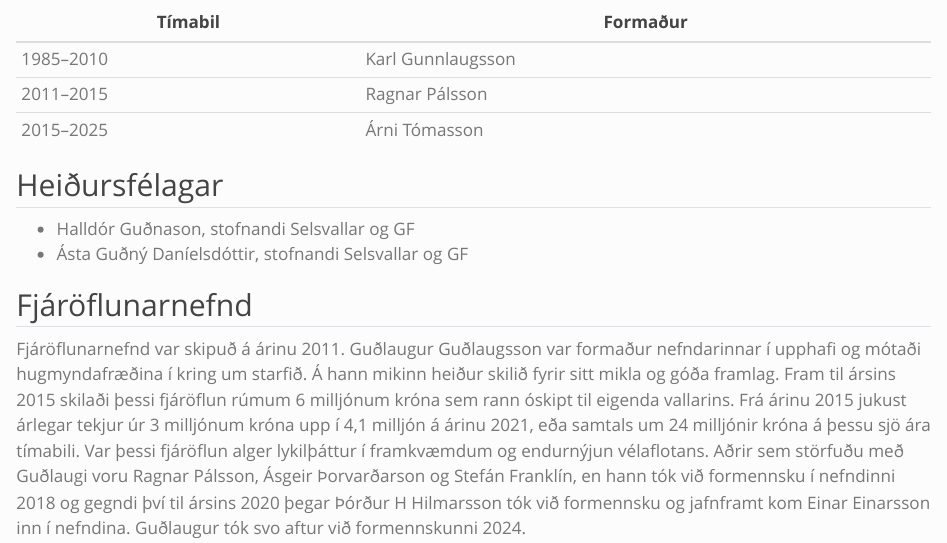
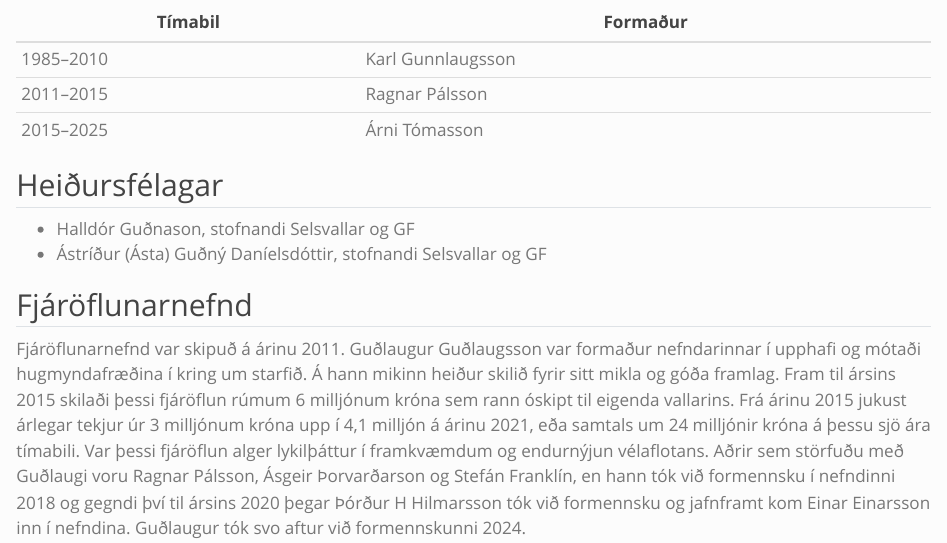
Before and after one commit to arnitom/fludir-golf, a Quarto document (kaflar/04-felagarnir.qmd): the page in a window 1100 px wide, from 300 px down. Rendered offline with R 4.5, knitr and Pandoc in place of Quarto, with nearby package versions.

Commit message:
Fullt nafn Ástríðar (Ástu) Guðnýjar Daníelsdóttur meðal heiðursfélaga
Hún heitir Ástríður Guðný og er kölluð Ásta. Listinn yfir heiðursfélaga
sýnir nú fullt nafn: Ástríður (Ásta) Guðný Daníelsdóttir. Í texta Árna
er hún ýmist nefnd Ásta Guðný eða Ástríður; hvort tveggja er rétt og
það orðalag er óbreytt.

Co-Authored-By: Claude Opus 5.5 <noreply@anthropic.com>

```diff
--- a/kaflar/04-felagarnir.qmd
+++ b/kaflar/04-felagarnir.qmd
@@ -21,7 +21,7 @@ Yfirlit um stjórn, formenn nefnda 2015-2025 o.fl. má sjá í [viðauka](../vid
 ## Heiðursfélagar
 
 - Halldór Guðnason, stofnandi Selsvallar og GF
-- Ásta Guðný Daníelsdóttir, stofnandi Selsvallar og GF
+- Ástríður (Ásta) Guðný Daníelsdóttir, stofnandi Selsvallar og GF
 
 ## Fjáröflunarnefnd
 
```
